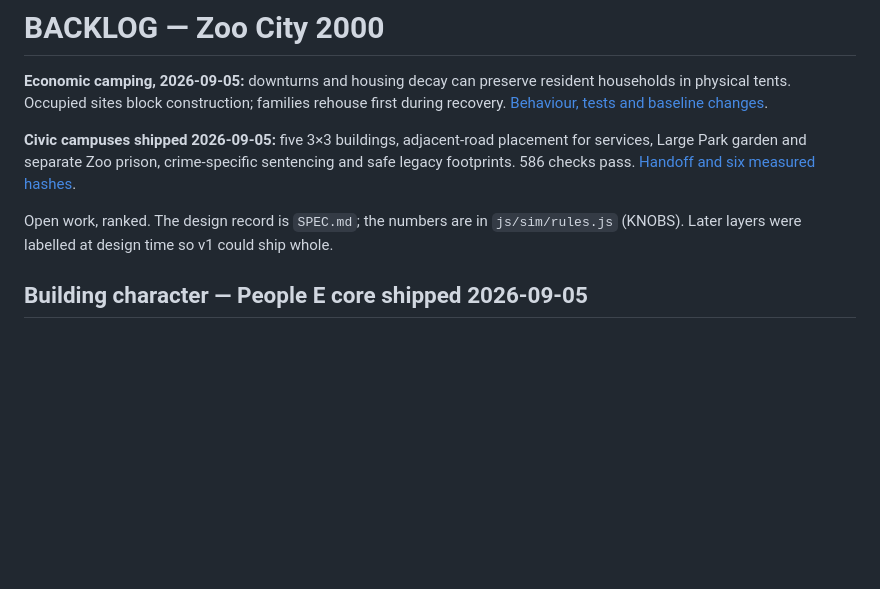
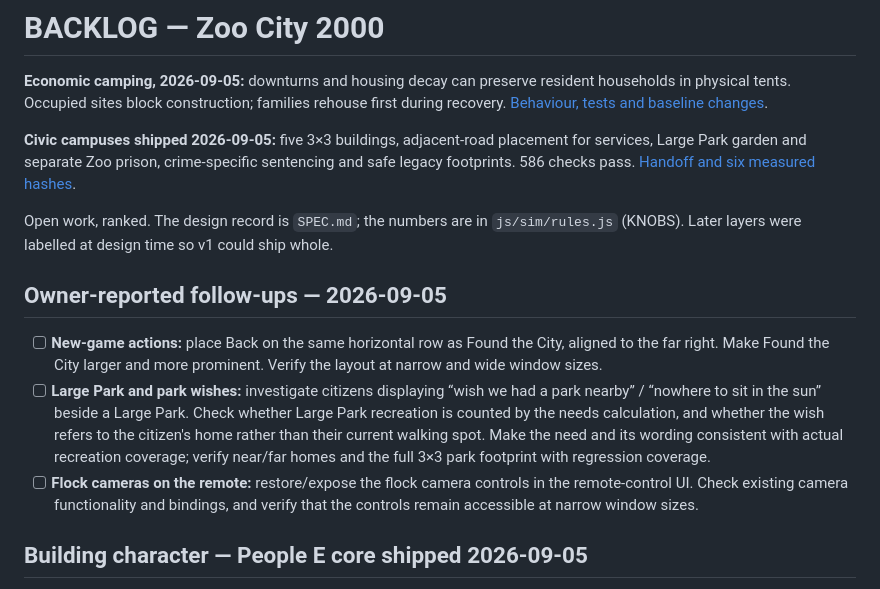
Before and after one commit to Syntaxswine/zoo-city-2000, a Markdown page: BACKLOG.md, the part around the change. GitHub-like rendering; blank space fills up the shorter version.

Commit message:
Track new-game layout, Large Park wishes and flock controls

```diff
--- a/BACKLOG.md
+++ b/BACKLOG.md
@@ -7,6 +7,21 @@
 Open work, ranked. The design record is `SPEC.md`; the numbers are in
 `js/sim/rules.js` (KNOBS). Later layers were labelled at design time so v1
 could ship whole.
+
+## Owner-reported follow-ups — 2026-09-05
+
+- [ ] **New-game actions:** place Back on the same horizontal row as Found the
+  City, aligned to the far right. Make Found the City larger and more prominent.
+  Verify the layout at narrow and wide window sizes.
+- [ ] **Large Park and park wishes:** investigate citizens displaying “wish we
+  had a park nearby” / “nowhere to sit in the sun” beside a Large Park. Check
+  whether Large Park recreation is counted by the needs calculation, and whether
+  the wish refers to the citizen's home rather than their current walking spot.
+  Make the need and its wording consistent with actual recreation coverage;
+  verify near/far homes and the full 3×3 park footprint with regression coverage.
+- [ ] **Flock cameras on the remote:** restore/expose the flock camera controls
+  in the remote-control UI. Check existing camera functionality and bindings,
+  and verify that the controls remain accessible at narrow window sizes.
 
 ## Building character — People E core shipped 2026-09-05
 
```
